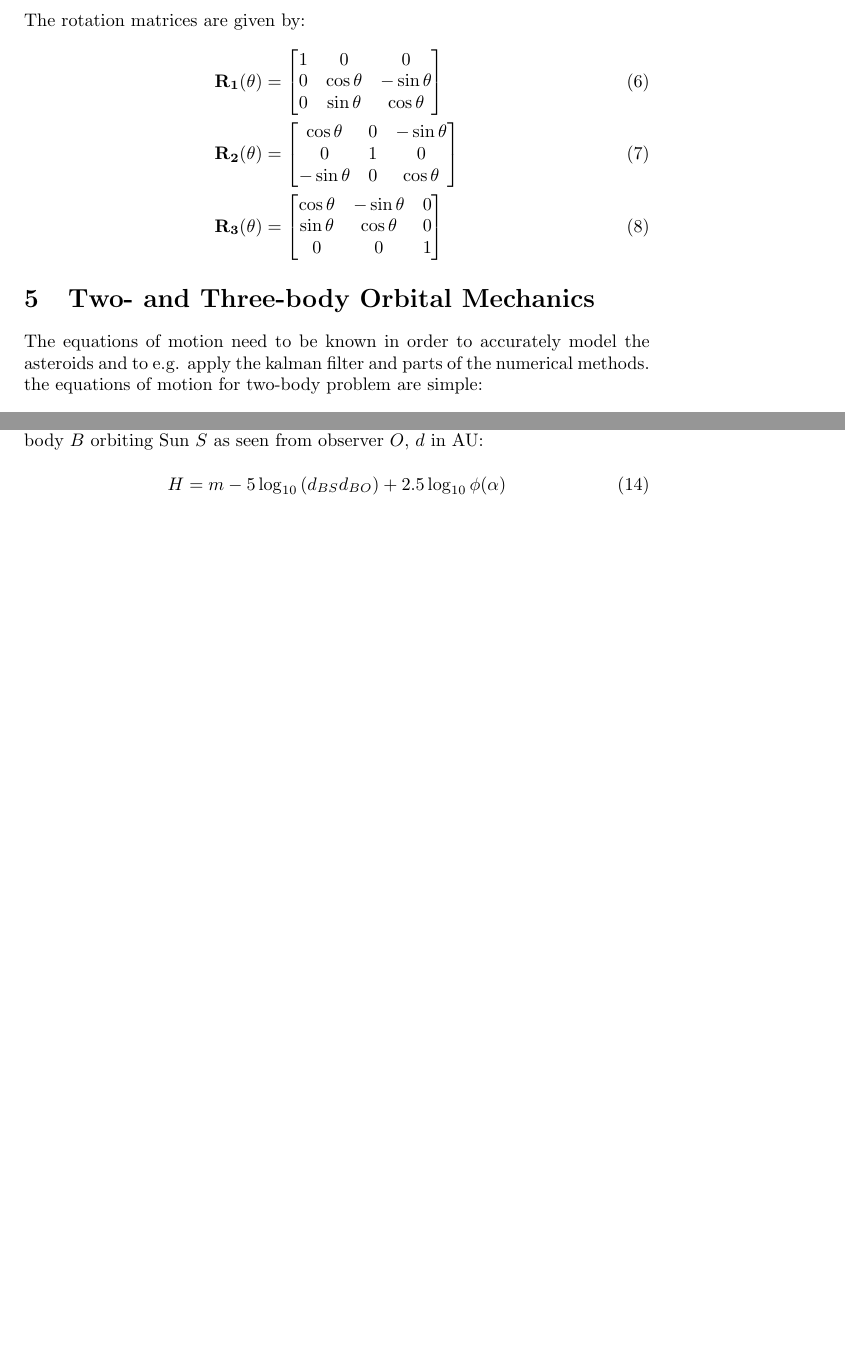
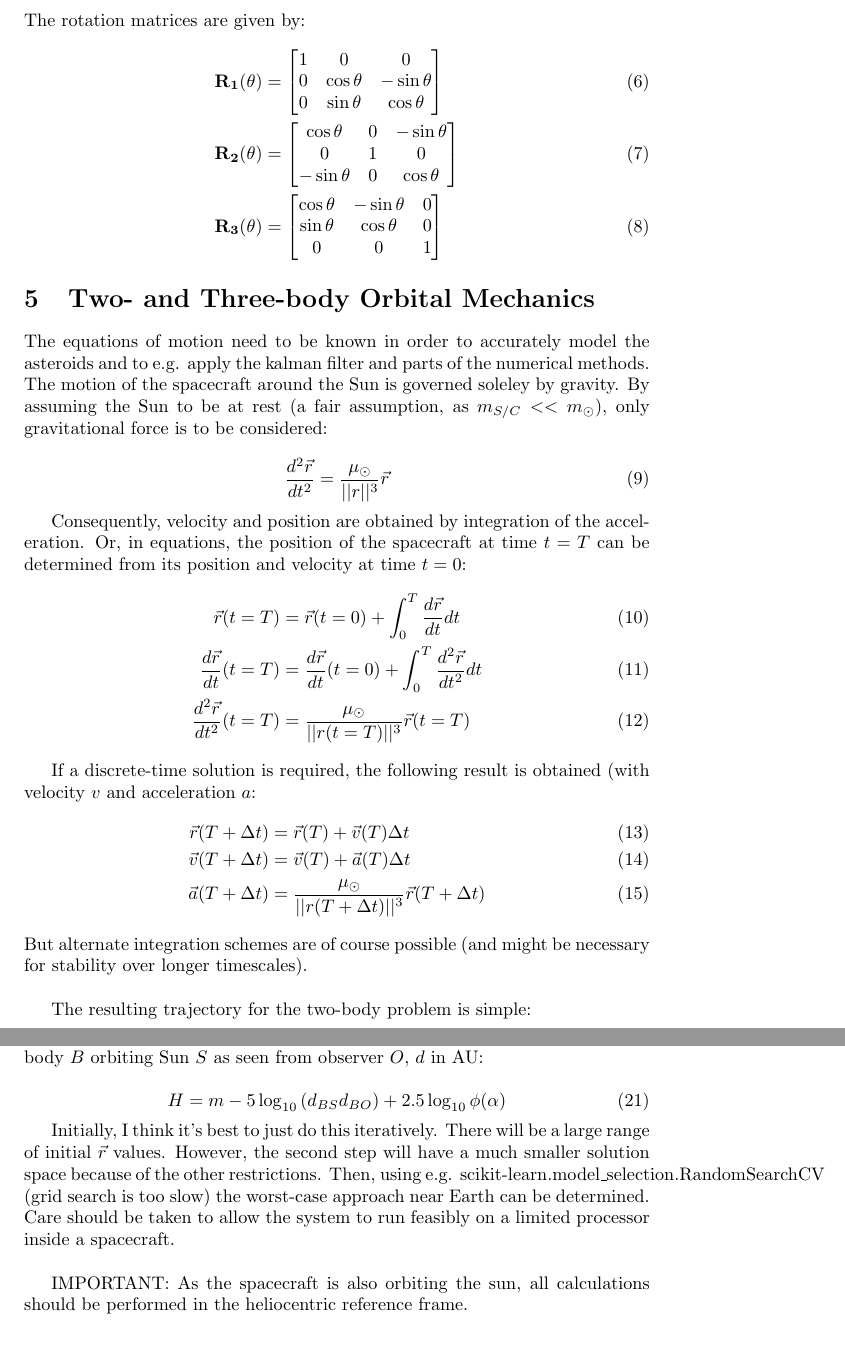
Before and after one commit to ArjanVermeulen97/thesis, a LaTeX document (workpackages/mathematicalfoundations.tex): two parts of pages 4 and 5 of 6 before the commit and two parts of pages 4 and 6 of 7 after it, joined at a grey line, cut so that both start at the same text, the shorter picture padded with empty space. Compiled offline with pdfLaTeX.

Commit message:
Work on WP1.1

```diff
--- a/workpackages/mathematicalfoundations.tex
+++ b/workpackages/mathematicalfoundations.tex
@@ -102,7 +102,28 @@ The rotation matrices are given by:
 
 \section{Two- and Three-body Orbital Mechanics}
 
-The equations of motion need to be known in order to accurately model the asteroids and to e.g. apply the kalman filter and parts of the numerical methods. the equations of motion for two-body problem are simple:
+The equations of motion need to be known in order to accurately model the asteroids and to e.g. apply the kalman filter and parts of the numerical methods. The motion of the spacecraft around the Sun is governed soleley by gravity. By assuming the Sun to be at rest (a fair assumption, as $m_{S/C} << m_\odot$), only gravitational force is to be considered:
+
+\begin{equation}
+ \frac{d^2 \vec{r}}{dt^2} = \frac{\mu_\odot}{||r||^3}\vec{r}
+\end{equation}
+
+Consequently, velocity and position are obtained by integration of the acceleration. Or, in equations, the position of the spacecraft at time $t=T$ can be determined from its position and velocity at time $t=0$:
+\begin{align}
+\vec{r}(t=T) &= \vec{r}(t=0) + \int_0^T \frac{d \vec{r}}{dt} dt \\
+\frac{d \vec{r}}{dt}(t=T) &= \frac{d \vec{r}}{dt}(t=0) + \int_0^T \frac{d^2 \vec{r}}{dt^2} dt \\
+\frac{d^2 \vec{r}}{dt^2}(t=T) &= \frac{\mu_\odot}{||r(t=T)||^3}\vec{r}(t=T)
+\end{align}
+
+If a discrete-time solution is required, the following result is obtained (with velocity $v$ and acceleration $a$:
+\begin{align}
+ \vec{r}(T+\Delta t) &= \vec{r}(T) + \vec{v}(T)\Delta t \\
+ \vec{v}(T+\Delta t) &= \vec{v}(T) + \vec{a}(T)\Delta t \\
+ \vec{a}(T+\Delta t) &= \frac{\mu_\odot}{||r(T+\Delta t)||^3}\vec{r}(T + \Delta t)
+\end{align}
+But alternate integration schemes are of course possible (and might be necessary for stability over longer timescales).\\
+
+The resulting trajectory for the two-body problem is simple:
 
 \begin{equation}
  r(\theta) = \frac{a(1-e^2)}{1+e \cos (\theta)}
@@ -213,3 +234,6 @@ With absolute magnitude $H$ and apparent magnitude $m$, we can find for body $B$
  H = m - 5 \log _{10} \left(d_{BS}d_{BO}\right) + 2.5\log _{10} \phi(\alpha)
 \end{equation}
 
+Initially, I think it's best to just do this iteratively. There will be a large range of initial $\vec{r}$ values. However, the second step will have a much smaller solution space because of the other restrictions. Then, using e.g. scikit-learn.model\_selection.RandomSearchCV (grid search is too slow) the worst-case approach near Earth can be determined. Care should be taken to allow the system to run feasibly on a limited processor inside a spacecraft.\\
+
+IMPORTANT: As the spacecraft is also orbiting the sun, all calculations should be performed in the heliocentric reference frame.
```
Also changed, not shown: workpackages/mathematicalfoundations.pdf, workpackages/mathematicalfoundations.tex (14 more changed lines), 4 other files.
